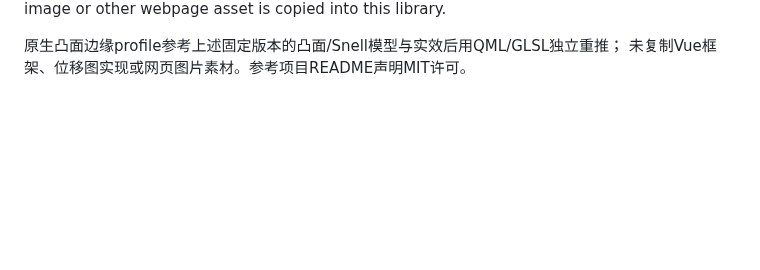
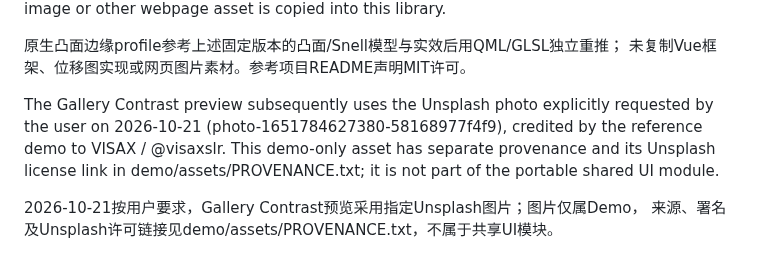
Before and after one commit to NextKde/nextkdeAppDemo, a Markdown page: NOTICE.md, the part around the change. Drawn GitHub-style; blank space fills up the shorter version.

```diff
--- a/NOTICE.md
+++ b/NOTICE.md
@@ -37,3 +37,12 @@ implementation, website image or other webpage asset is copied into this library
 
 原生凸面边缘profile参考上述固定版本的凸面/Snell模型与实效后用QML/GLSL独立重推；
 未复制Vue框架、位移图实现或网页图片素材。参考项目README声明MIT许可。
+
+The Gallery Contrast preview subsequently uses the Unsplash photo explicitly
+requested by the user on 2026-10-21 (photo-1651784627380-58168977f4f9), credited
+by the reference demo to VISAX / @visaxslr. This demo-only asset has separate
+provenance and its Unsplash license link in demo/assets/PROVENANCE.txt; it is not
+part of the portable shared UI module.
+
+2026-10-21按用户要求，Gallery Contrast预览采用指定Unsplash图片；图片仅属Demo，
+来源、署名及Unsplash许可链接见demo/assets/PROVENANCE.txt，不属于共享UI模块。
```
Also changed, not shown: demo/assets/contrast-flow.jpg (added), 2 other files.
